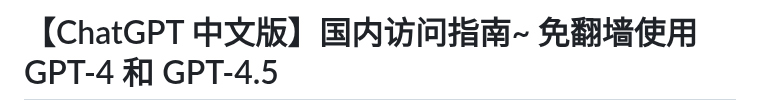
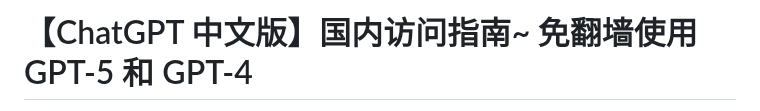
Before and after one commit to chatgpt-site-cn/ChatGPT4, a Markdown page: README.md, the part around one of its changes. Drawn GitHub-style.

```diff
--- a/README.md
+++ b/README.md
@@ -1,2 +1,2 @@
-# 【ChatGPT 中文版】国内访问指南~  免翻墙使用 GPT-4 和 GPT-4.5
+# 【ChatGPT 中文版】国内访问指南~  免翻墙使用 GPT-5 和 GPT-4
 
```
Also changed, not shown: other parts of README.md (+1 -1 lines).
